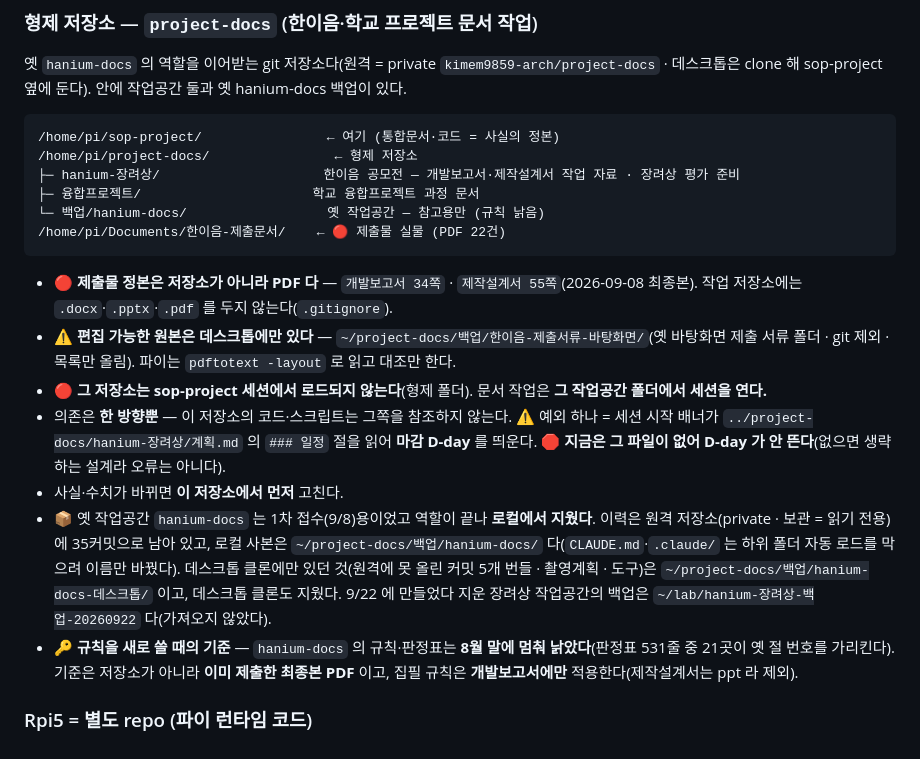
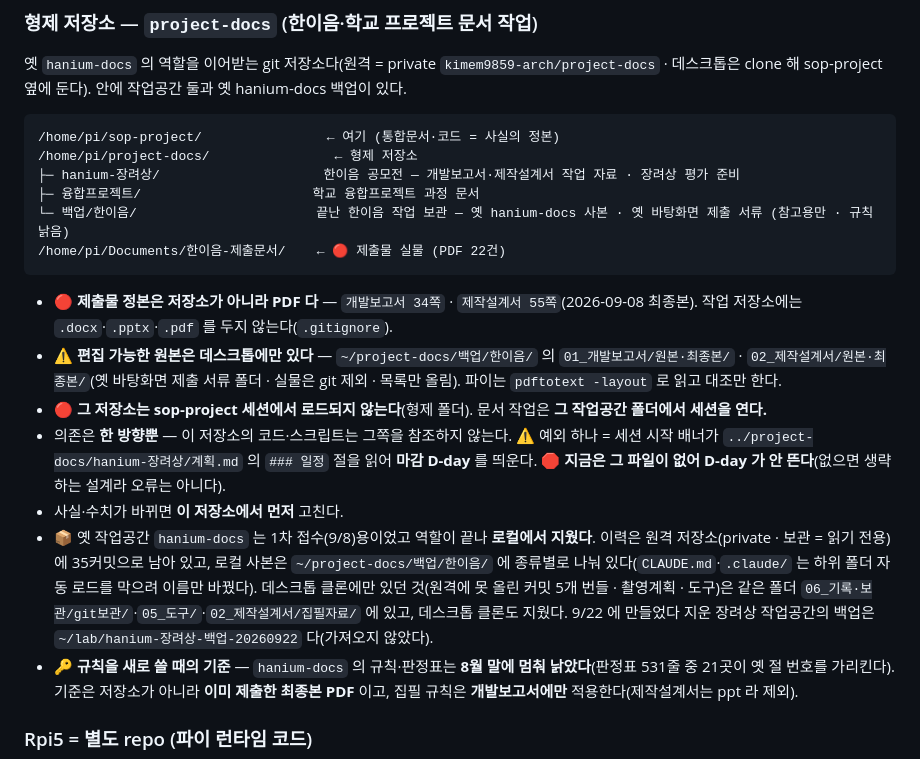
Before and after one commit to kimem9859-arch/sop-project, a Markdown page: README.md, the part around the change. Drawn GitHub-style.

Commit message:
docs(구조): 옛 hanium-docs 사본·편집 원본 위치 — ~/project-docs/백업/한이음/ 한 폴더로
project-docs 의 백업 세 폴더(옛 hanium-docs 사본 · 옛 바탕화면 제출 서류 · 데스크톱 클론 보관분)를
백업/한이음/ 으로 합쳐 종류별로 나눴다(project-docs 커밋 · 지운 파일 없음). CLAUDE.md §구조와
README 형제 저장소 절의 경로를 맞춘다. 편집 원본·최종본 = 01_개발보고서/원본·최종본/ · 02_제작설계서/원본·최종본/.

Co-Authored-By: Claude Opus 5.5 <noreply@anthropic.com>

````diff
--- a/README.md
+++ b/README.md
@@ -81,16 +81,16 @@ gitignore 환경자산(루트): .poc_venv · poc_data · .syslibs — 머신마
 /home/pi/project-docs/                ← 형제 저장소
 ├─ hanium-장려상/                     한이음 공모전 — 개발보고서·제작설계서 작업 자료 · 장려상 평가 준비
 ├─ 융합프로젝트/                      학교 융합프로젝트 과정 문서
-└─ 백업/hanium-docs/                  옛 작업공간 — 참고용만 (규칙 낡음)
+└─ 백업/한이음/                       끝난 한이음 작업 보관 — 옛 hanium-docs 사본 · 옛 바탕화면 제출 서류 (참고용만 · 규칙 낡음)
 /home/pi/Documents/한이음-제출문서/    ← 🔴 제출물 실물 (PDF 22건)
 ```
 
 - 🔴 **제출물 정본은 저장소가 아니라 PDF 다** — `개발보고서 34쪽` · `제작설계서 55쪽`(2026-09-08 최종본). 작업 저장소에는 `.docx`·`.pptx`·`.pdf` 를 두지 않는다(`.gitignore`).
-- ⚠️ **편집 가능한 원본은 데스크톱에만 있다** — `~/project-docs/백업/한이음-제출서류-바탕화면/`(옛 바탕화면 제출 서류 폴더 · git 제외 · 목록만 올림). 파이는 `pdftotext -layout` 로 읽고 대조만 한다.
+- ⚠️ **편집 가능한 원본은 데스크톱에만 있다** — `~/project-docs/백업/한이음/` 의 `01_개발보고서/원본·최종본/` · `02_제작설계서/원본·최종본/`(옛 바탕화면 제출 서류 폴더 · 실물은 git 제외 · 목록만 올림). 파이는 `pdftotext -layout` 로 읽고 대조만 한다.
 - 🔴 **그 저장소는 sop-project 세션에서 로드되지 않는다**(형제 폴더). 문서 작업은 **그 작업공간 폴더에서 세션을 연다.**
 - 의존은 **한 방향뿐** — 이 저장소의 코드·스크립트는 그쪽을 참조하지 않는다. ⚠️ 예외 하나 = 세션 시작 배너가 `../project-docs/hanium-장려상/계획.md` 의 `### 일정` 절을 읽어 **마감 D-day** 를 띄운다. 🛑 **지금은 그 파일이 없어 D-day 가 안 뜬다**(없으면 생략하는 설계라 오류는 아니다).
 - 사실·수치가 바뀌면 **이 저장소에서 먼저** 고친다.
-- 📦 옛 작업공간 `hanium-docs` 는 1차 접수(9/8)용이었고 역할이 끝나 **로컬에서 지웠다**. 이력은 원격 저장소(private · 보관 = 읽기 전용)에 35커밋으로 남아 있고, 로컬 사본은 `~/project-docs/백업/hanium-docs/` 다(`CLAUDE.md`·`.claude/` 는 하위 폴더 자동 로드를 막으려 이름만 바꿨다). 데스크톱 클론에만 있던 것(원격에 못 올린 커밋 5개 번들 · 촬영계획 · 도구)은 `~/project-docs/백업/hanium-docs-데스크톱/` 이고, 데스크톱 클론도 지웠다. 9/22 에 만들었다 지운 장려상 작업공간의 백업은 `~/lab/hanium-장려상-백업-20260922` 다(가져오지 않았다).
+- 📦 옛 작업공간 `hanium-docs` 는 1차 접수(9/8)용이었고 역할이 끝나 **로컬에서 지웠다**. 이력은 원격 저장소(private · 보관 = 읽기 전용)에 35커밋으로 남아 있고, 로컬 사본은 `~/project-docs/백업/한이음/` 에 종류별로 나눠 있다(`CLAUDE.md`·`.claude/` 는 하위 폴더 자동 로드를 막으려 이름만 바꿨다). 데스크톱 클론에만 있던 것(원격에 못 올린 커밋 5개 번들 · 촬영계획 · 도구)은 같은 폴더 `06_기록·보관/git보관/`·`05_도구/`·`02_제작설계서/집필자료/` 에 있고, 데스크톱 클론도 지웠다. 9/22 에 만들었다 지운 장려상 작업공간의 백업은 `~/lab/hanium-장려상-백업-20260922` 다(가져오지 않았다).
 - 🔑 **규칙을 새로 쓸 때의 기준** — `hanium-docs` 의 규칙·판정표는 **8월 말에 멈춰 낡았다**(판정표 531줄 중 21곳이 옛 절 번호를 가리킨다). 기준은 저장소가 아니라 **이미 제출한 최종본 PDF** 이고, 집필 규칙은 **개발보고서에만** 적용한다(제작설계서는 ppt 라 제외).
 
 ### Rpi5 = 별도 repo (파이 런타임 코드)
````
Also changed, not shown: CLAUDE.md (+1 -1 lines).
